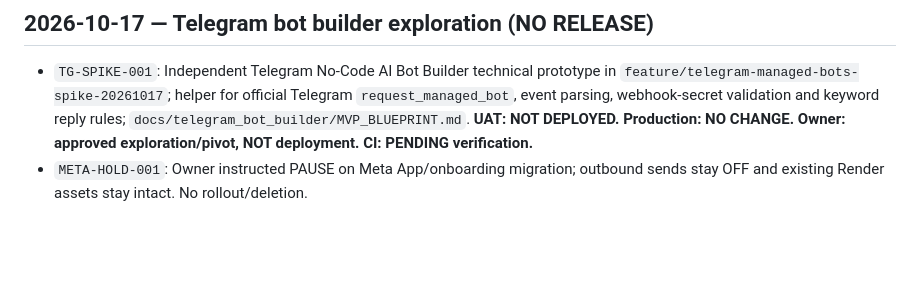
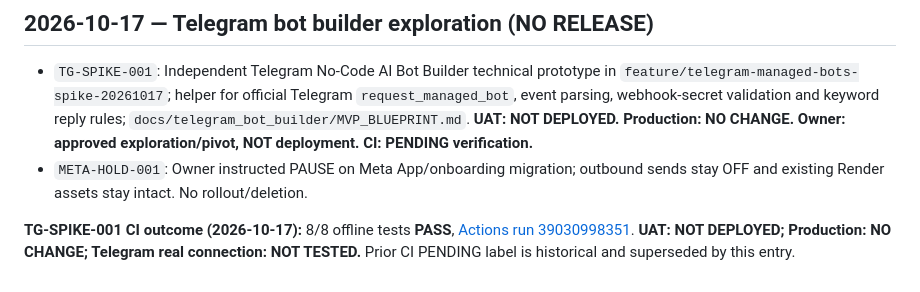
Before and after one commit to namach2727-coder/Sales-Agent, a Markdown page: docs/releases/RELEASE_REGISTER.md, the part around the change. Drawn GitHub-style; blank space fills up the shorter version.

Commit message:
docs: record Telegram bot-builder T0 8-of-8 CI verification

```diff
--- a/docs/releases/RELEASE_REGISTER.md
+++ b/docs/releases/RELEASE_REGISTER.md
@@ -246,3 +246,5 @@ Owner ran read-only PowerShell Meta diagnostic. A no-token `GET https://graph.fa
 
 - `TG-SPIKE-001`: Independent Telegram No-Code AI Bot Builder technical prototype in `feature/telegram-managed-bots-spike-20261017`; helper for official Telegram `request_managed_bot`, event parsing, webhook-secret validation and keyword reply rules; `docs/telegram_bot_builder/MVP_BLUEPRINT.md`. **UAT: NOT DEPLOYED. Production: NO CHANGE. Owner: approved exploration/pivot, NOT deployment. CI: PENDING verification.**
 - `META-HOLD-001`: Owner instructed PAUSE on Meta App/onboarding migration; outbound sends stay OFF and existing Render assets stay intact. No rollout/deletion.
+
+**TG-SPIKE-001 CI outcome (2026-10-17):** 8/8 offline tests **PASS**, [Actions run 39030998351](https://github.com/namach2727-coder/Sales-Agent/actions/runs/39030998351). **UAT: NOT DEPLOYED; Production: NO CHANGE; Telegram real connection: NOT TESTED.** Prior CI PENDING label is historical and superseded by this entry.
```
